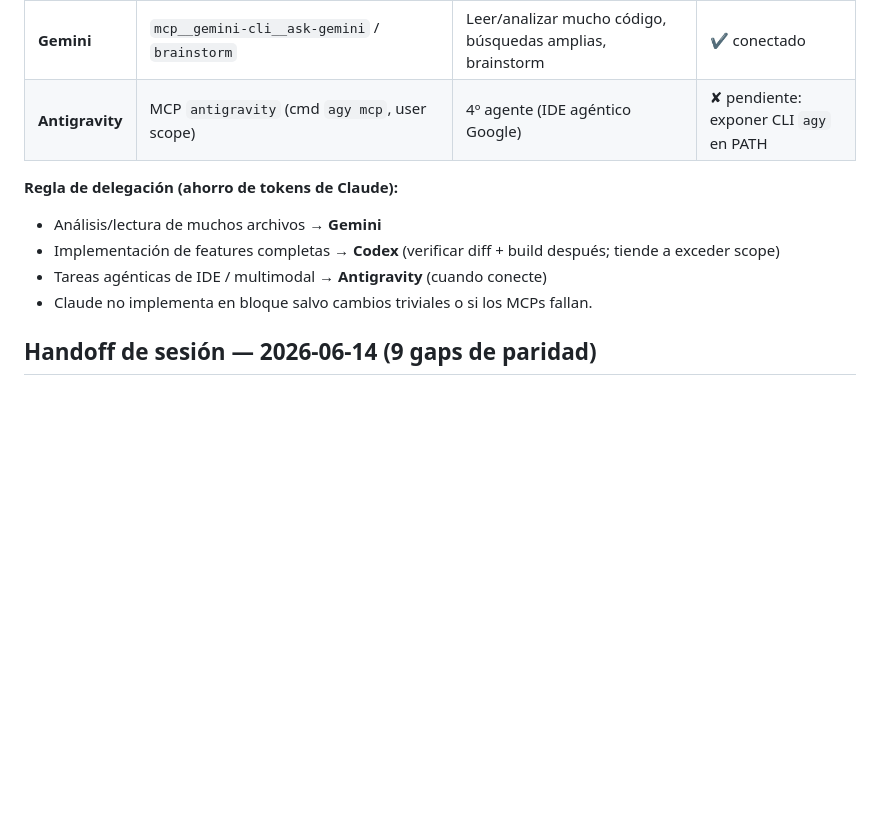
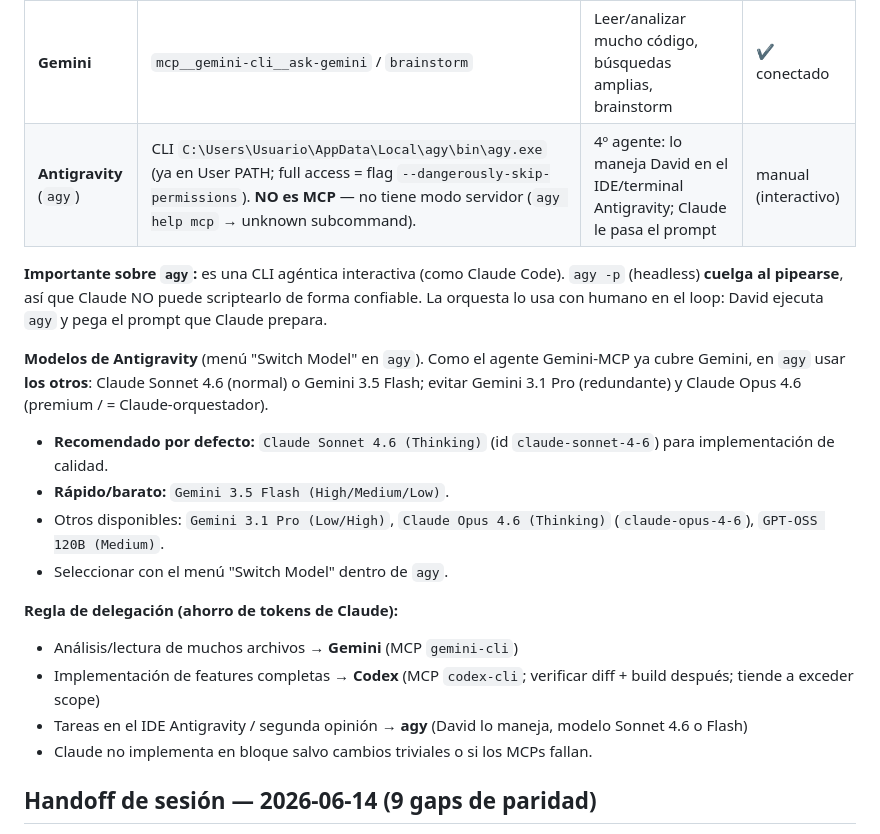
Before and after one commit to Davidpzx/refactorizado_bitel, a Markdown page: CLAUDE.md, the part around the change. Drawn GitHub-style; blank space fills up the shorter version.

Commit message:
docs: corrige integracion de Antigravity (agy) en CLAUDE.md
- agy NO es MCP (no tiene modo servidor); se elimino el MCP antigravity
- agy es CLI agentica interactiva (ya en User PATH, full access con --dangerously-skip-permissions)
- agy -p headless cuelga -> humano en el loop, David lo maneja
- Modelos: usar Claude Sonnet 4.6 o Gemini 3.5 Flash en agy (evitar Gemini Pro/Opus)

Co-Authored-By: Claude Opus 4.8 <noreply@anthropic.com>

```diff
--- a/CLAUDE.md
+++ b/CLAUDE.md
@@ -55,12 +55,20 @@ Para **no agotar los tokens de Claude**, el trabajo pesado se delega a los otros
 | **Claude** (yo) | — | Cabeza técnica: plan, verificación, integración, git, decisiones finales | activo |
 | **Codex** | `mcp__codex-cli__codex` (model `gpt-5.5`, `sandbox: danger-full-access`, workingDirectory absoluto) | Implementación pesada de features | ✔ conectado |
 | **Gemini** | `mcp__gemini-cli__ask-gemini` / `brainstorm` | Leer/analizar mucho código, búsquedas amplias, brainstorm | ✔ conectado |
-| **Antigravity** | MCP `antigravity` (cmd `agy mcp`, user scope) | 4º agente (IDE agéntico Google) | ✘ pendiente: exponer CLI `agy` en PATH |
+| **Antigravity** (`agy`) | CLI `C:\Users\Usuario\AppData\Local\agy\bin\agy.exe` (ya en User PATH; full access = flag `--dangerously-skip-permissions`). **NO es MCP** — no tiene modo servidor (`agy help mcp` → unknown subcommand). | 4º agente: lo maneja David en el IDE/terminal Antigravity; Claude le pasa el prompt | manual (interactivo) |
+
+**Importante sobre `agy`:** es una CLI agéntica interactiva (como Claude Code). `agy -p` (headless) **cuelga al pipearse**, así que Claude NO puede scriptearlo de forma confiable. La orquesta lo usa con humano en el loop: David ejecuta `agy` y pega el prompt que Claude prepara.
+
+**Modelos de Antigravity** (menú "Switch Model" en `agy`). Como el agente Gemini-MCP ya cubre Gemini, en `agy` usar **los otros**: Claude Sonnet 4.6 (normal) o Gemini 3.5 Flash; evitar Gemini 3.1 Pro (redundante) y Claude Opus 4.6 (premium / = Claude-orquestador).
+- **Recomendado por defecto:** `Claude Sonnet 4.6 (Thinking)` (id `claude-sonnet-4-6`) para implementación de calidad.
+- **Rápido/barato:** `Gemini 3.5 Flash (High/Medium/Low)`.
+- Otros disponibles: `Gemini 3.1 Pro (Low/High)`, `Claude Opus 4.6 (Thinking)` (`claude-opus-4-6`), `GPT-OSS 120B (Medium)`.
+- Seleccionar con el menú "Switch Model" dentro de `agy`.
 
 **Regla de delegación (ahorro de tokens de Claude):**
-- Análisis/lectura de muchos archivos → **Gemini**
-- Implementación de features completas → **Codex** (verificar diff + build después; tiende a exceder scope)
-- Tareas agénticas de IDE / multimodal → **Antigravity** (cuando conecte)
+- Análisis/lectura de muchos archivos → **Gemini** (MCP `gemini-cli`)
+- Implementación de features completas → **Codex** (MCP `codex-cli`; verificar diff + build después; tiende a exceder scope)
+- Tareas en el IDE Antigravity / segunda opinión → **agy** (David lo maneja, modelo Sonnet 4.6 o Flash)
 - Claude no implementa en bloque salvo cambios triviales o si los MCPs fallan.
 
 ## Handoff de sesión — 2026-06-14 (9 gaps de paridad)
```
